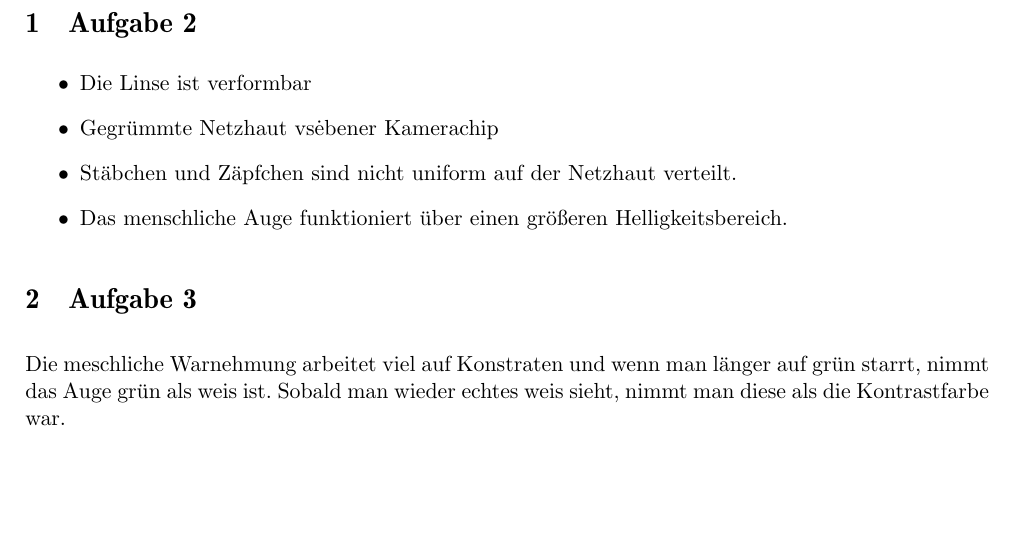
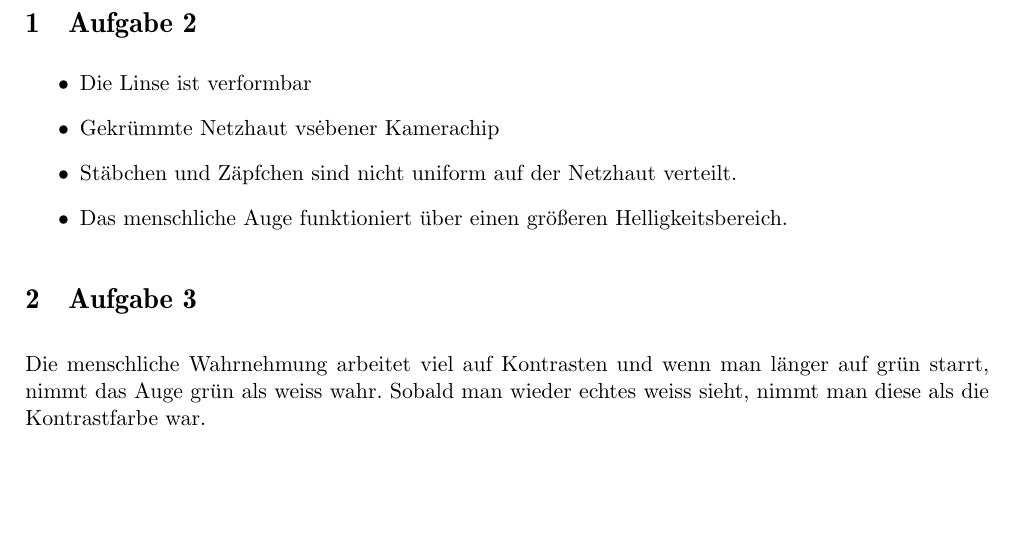
Before and after one commit to berleon/comupter_vision15, a LaTeX CV (ub1/CV-01-WILD-SIXT.tex): part of the page, cut so that both start at the same text. Compiled offline with pdfLaTeX.

Commit message:
fix typos

```diff
--- a/ub1/CV-01-WILD-SIXT.tex
+++ b/ub1/CV-01-WILD-SIXT.tex
@@ -65,14 +65,14 @@
 
 \begin{itemize}
 \item Die Linse ist verformbar
-\item Gegrümmte Netzhaut vs\. ebener Kamerachip
+\item Gekrümmte Netzhaut vs\. ebener Kamerachip
 \item Stäbchen und Zäpfchen sind nicht uniform auf der Netzhaut verteilt.
 \item Das menschliche Auge funktioniert über einen größeren Helligkeitsbereich.
 \end{itemize}
 
 \section{Aufgabe 3}
-Die meschliche Warnehmung arbeitet viel auf Konstraten und wenn man länger
-auf grün starrt, nimmt das Auge grün als weis ist. Sobald man wieder echtes weis sieht,
+Die menschliche Wahrnehmung arbeitet viel auf Kontrasten und wenn man länger
+auf grün starrt, nimmt das Auge grün als weiss wahr. Sobald man wieder echtes weiss sieht,
 nimmt man diese als die Kontrastfarbe war.
 
 \end{document}
```
